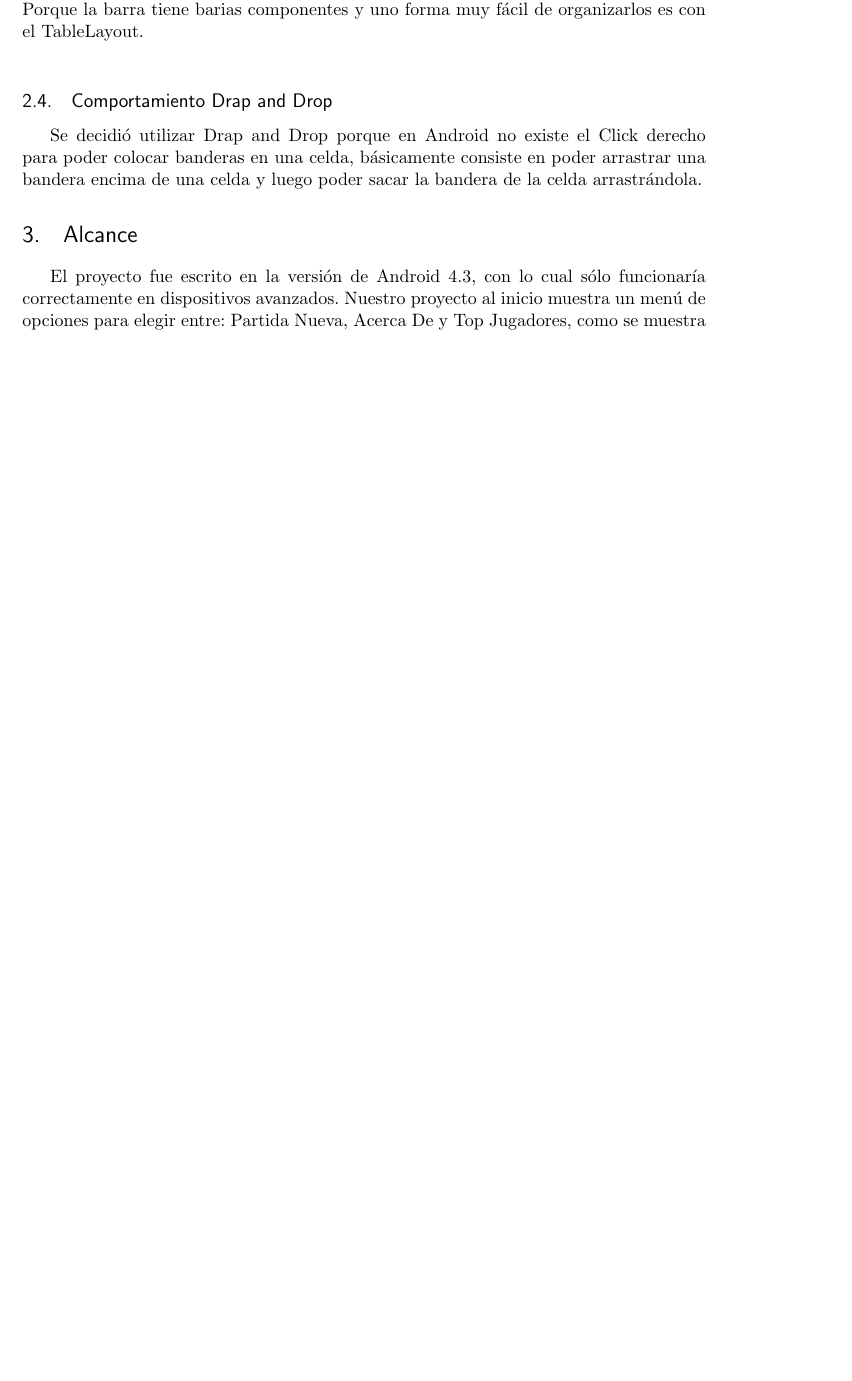
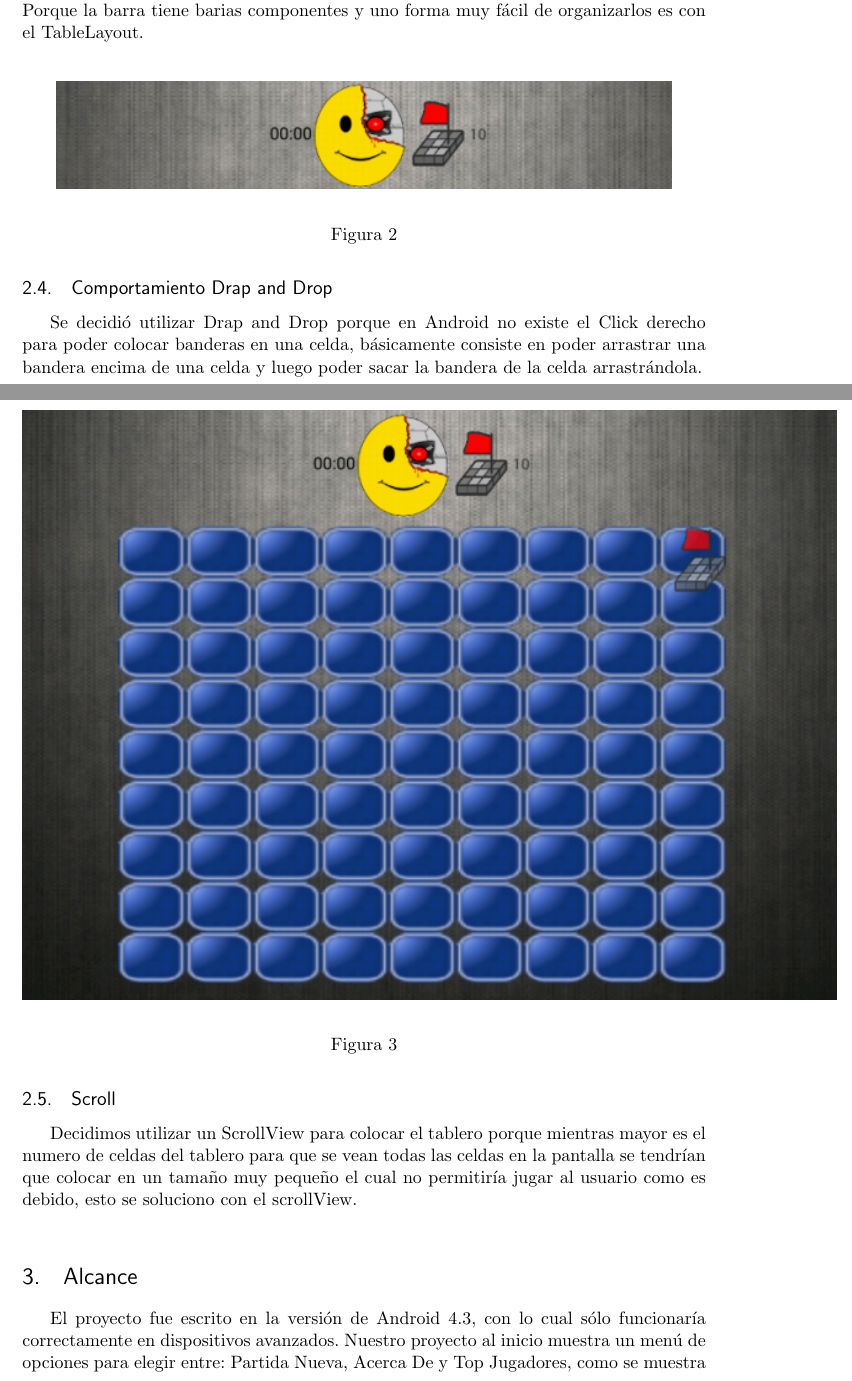
Before and after one commit to jorenver/LP_Proyecto_Buscaminas, a LaTeX document (Documentacion.tex): part of page 2 of 4 before the commit and two parts of pages 3 and 4 of 6 after it, the two joined at a grey line, cut so that both start at the same text, the shorter picture padded with empty space. Compiled offline with pdfLaTeX.

Commit message:
se agregaron imagenes a la justificacion

```diff
--- a/Documentacion.tex
+++ b/Documentacion.tex
@@ -98,10 +107,29 @@ Esta clase es muy sencilla consiste en un cronometro, un botón que sirve para r
 ¿Por qué extiende de tableLayout?\\
 Porque la barra tiene barias componentes y uno forma muy fácil de organizarlos es con el TableLayout.\\
 
+\begin{figure}[H]
+ \begin{center}
+    \includegraphics{imagenes_Documentacion/barraMenu}
+\end{center}
+\caption {}
+\label{Barra de Menu}
+\end{figure}
+
+
 \subsection{Comportamiento Drap and Drop}
 Se decidió utilizar Drap and Drop porque en Android no existe el Click derecho para poder colocar banderas en una celda, básicamente consiste en poder arrastrar una bandera encima de una celda y luego poder sacar la bandera de la celda arrastrándola.
 
+\begin{figure}[H]
+ \begin{center}
+    \includegraphics{imagenes_Documentacion/DrapandDrop}
+\end{center}
+\caption {}
+\label{Drap and Drop}
+\end{figure}
 
+
+\subsection{Scroll}
+Decidimos utilizar un ScrollView para colocar el tablero porque mientras mayor es el numero de celdas del tablero para que se vean todas las celdas en la pantalla se tendrían que colocar en un tamaño muy pequeño el cual no permitiría jugar al usuario como es debido, esto se soluciono con el scrollView.\\
 
 
 
```
Also changed, not shown: imagenes_Documentacion/DrapandDrop.png (added), imagenes_Documentacion/barraMenu.png (added), imagenes_Documentacion/tablero.png (added), Documentacion.tex (9 more changed lines).
